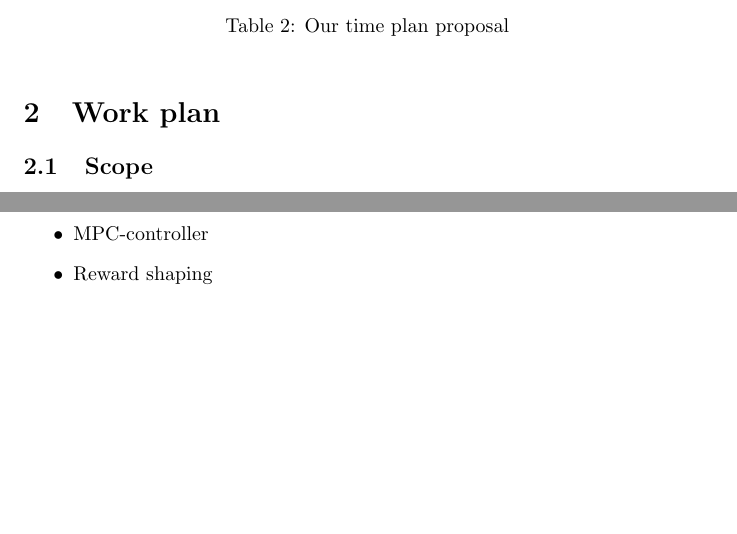
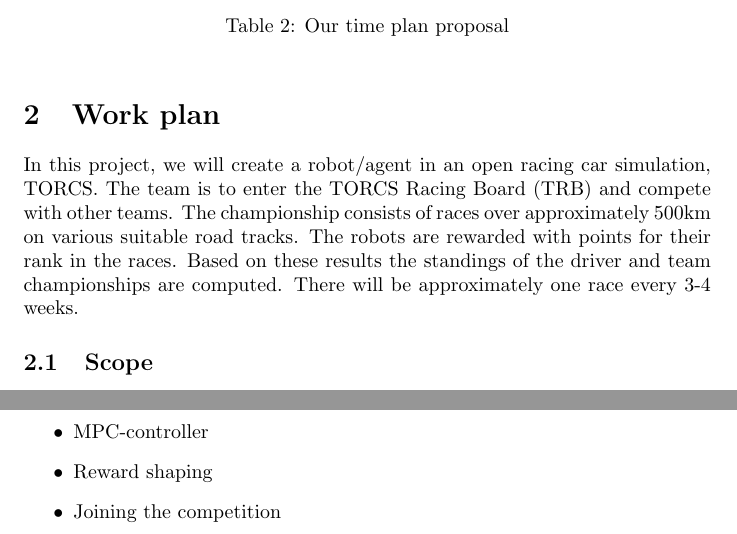
Before and after one commit to TommyTram/wasp_racing, a LaTeX document (report/planning.tex): two parts of pages 3 and 4 of 4, joined at a grey line, cut so that both start at the same text, the shorter picture padded with empty space. Compiled offline with pdfLaTeX.

Commit message:
lets goo

```diff
--- a/report/planning.tex
+++ b/report/planning.tex
@@ -92,6 +92,9 @@ Overall we think that the project schedule is delayed by about 3-4 weeks but we
 We propose the very same time plan as originally discussed, but without the competition. Perhaps the report deadlines have to be moved slightly.
 
 \section{Work plan}
+
+In this project, we will create a robot/agent in an open racing car simulation, TORCS. The team is to enter the TORCS Racing Board (TRB) and compete with other teams. The championship consists of races over approximately 500km on various suitable road tracks. The robots are rewarded with points for their rank in the races. Based on these results the standings of the driver and team championships are computed. There will be approximately one race every 3-4 weeks.
+
 \subsection{Scope}
 Use reinforcement learning to optimize the lap time on a specific course in torcs, with no other vehicles present. Two approaches will be compared, using DQN and DDPG. We will implement the DQN algorithm, whereas the DDPG algorithm is already implemented.
 
@@ -126,6 +129,7 @@ The DQN will use a set of discrete actions corresponding to a predefined path (e
 	\item Trajectory planning
 	\item MPC-controller
 	\item Reward shaping
+	\item Joining the competition
 
 \end{itemize}
 
```
